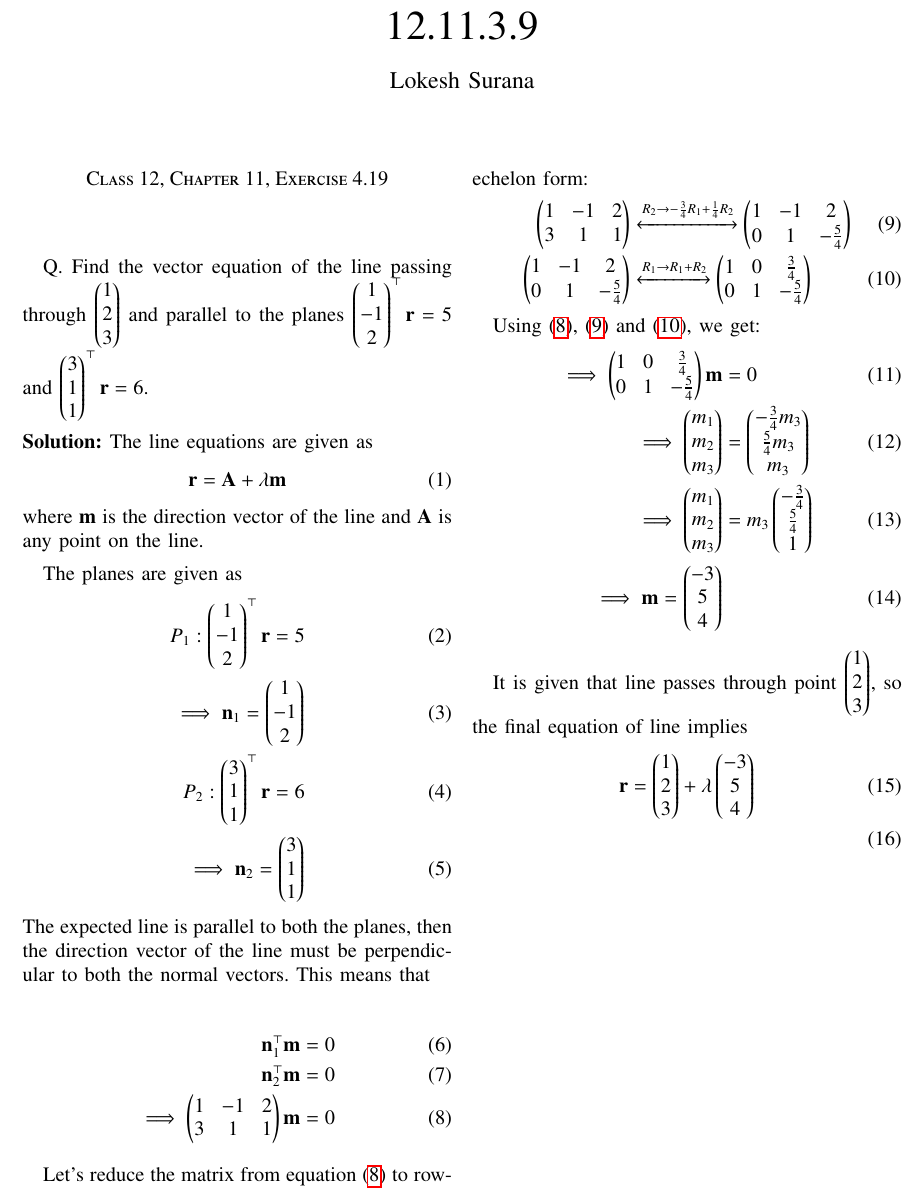
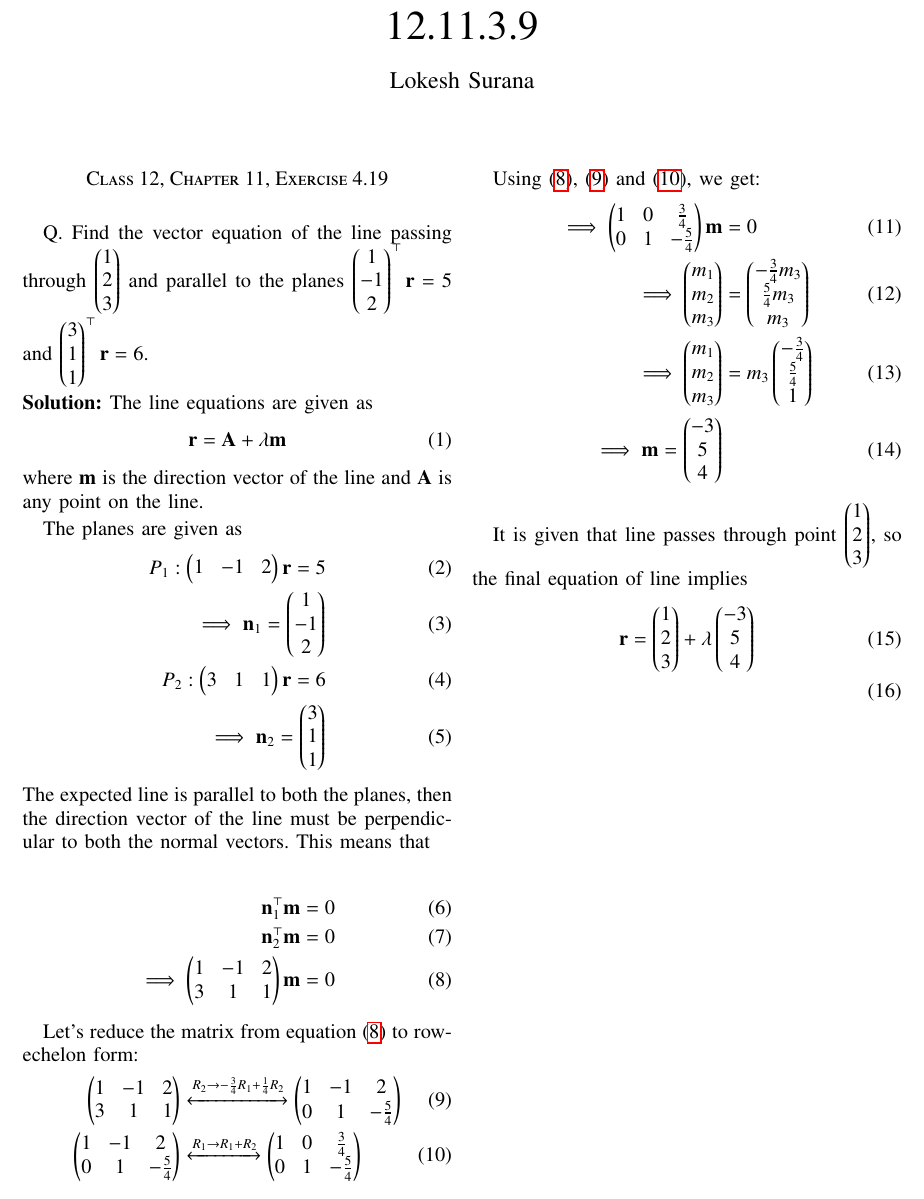
Before and after one commit to Lokesh8203/EE2802---Machine-learning, a LaTeX paper (12.11.4.19/main.tex): part of the page, cut so that both start at the same text. Compiled offline with pdfLaTeX.

Commit message:
notations

```diff
--- a/12.11.4.19/main.tex
+++ b/12.11.4.19/main.tex
@@ -109,9 +109,9 @@ where $\vec{m}$ is the direction vector of the line and $\vec{A}$ is any point o
 
 The planes are given as
 \begin{align}
-    \label{eq:2} {P}_1: \myvec{1\\-1\\2}^{\top}\vec{r} = 5 \\
+    \label{eq:2} {P}_1: \myvec{1&-1&2}\vec{r} = 5 \\
     \label{eq:3} \implies \vec{n}_1 = \myvec{1\\-1\\2}\\
-    \label{eq:4} {P}_2: \myvec{3\\1\\1}^{\top}\vec{r} = 6 \\
+    \label{eq:4} {P}_2: \myvec{3&1&1}\vec{r} = 6 \\
     \label{eq:5} \implies \vec{n}_2 = \myvec{3\\1\\1}
 \end{align}
 The expected line is parallel to both the planes, then the direction vector of the line must be perpendicular to both the normal vectors. This means that
```
Also changed, not shown: 12.11.4.19/main.pdf.
